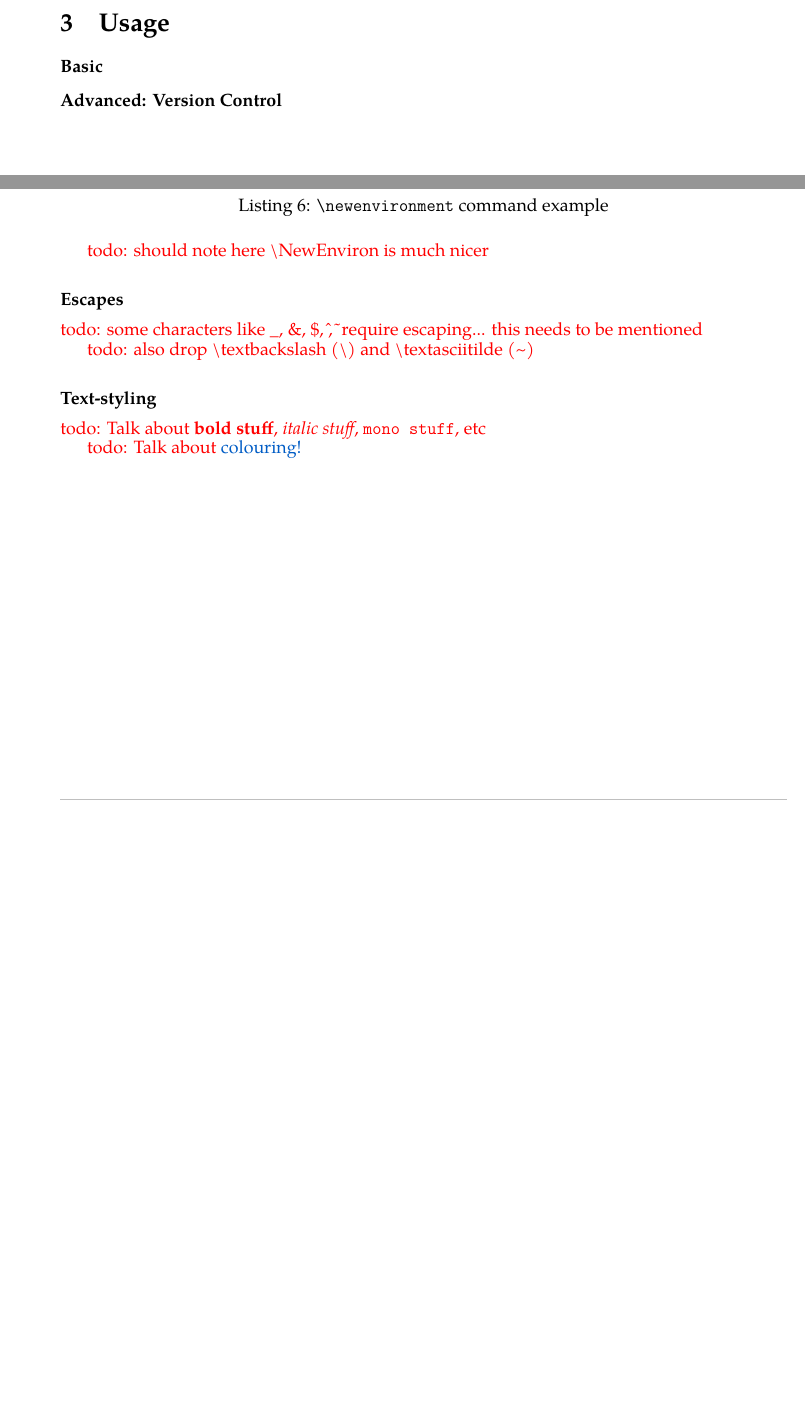
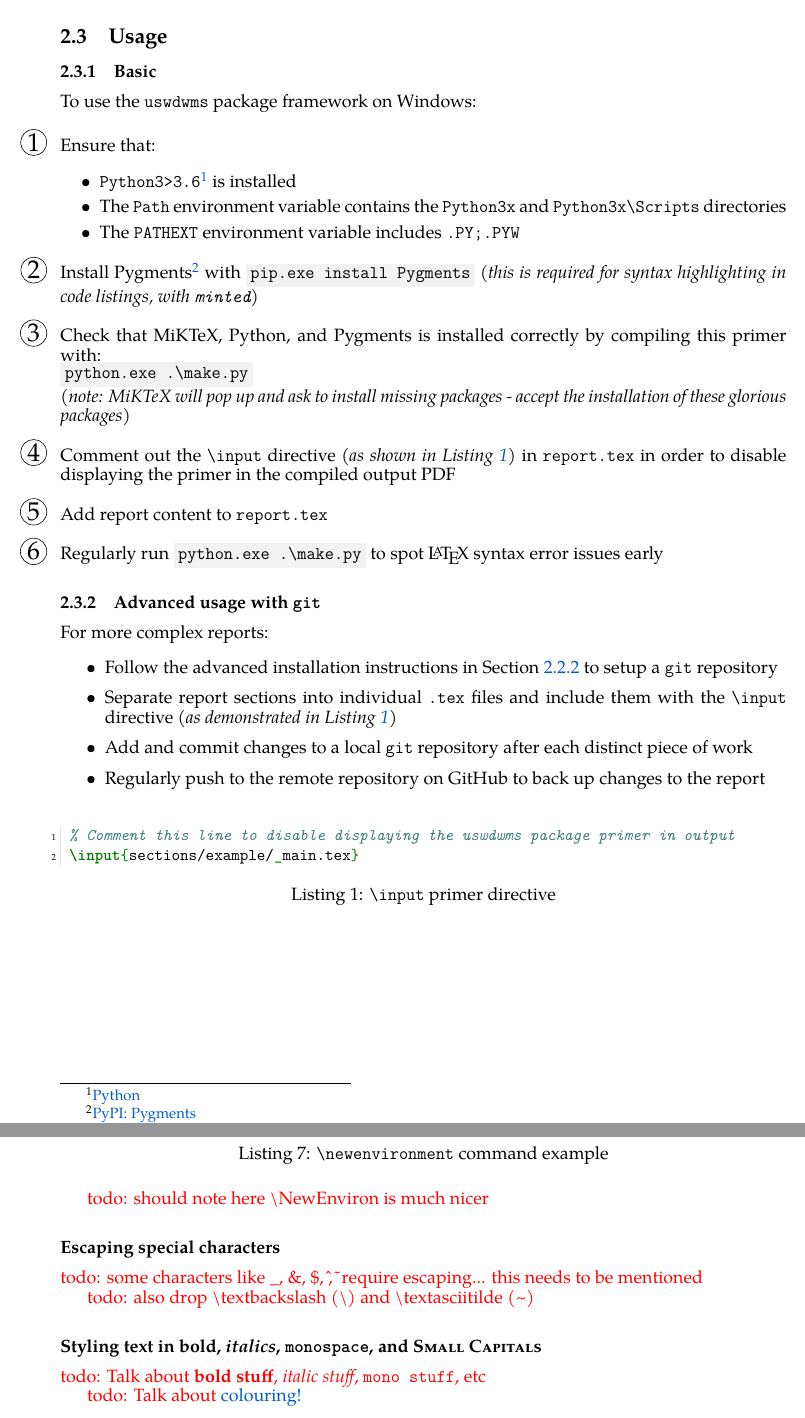
Before and after one commit to david-wm-sanders/latex-package-uswdwms, a LaTeX document (report.tex, which reads sections/example/concepts/basic_syntax.tex, sections/example/installation+usage.tex): two parts of pages 6 and 9 of 27 before the commit and two parts of pages 6 and 9 of 29 after it, joined at a grey line, cut so that both start at the same text, the shorter picture padded with empty space. Compiled offline with XeLaTeX; a missing font is replaced by an installed copy or a similar font.

Commit message:
Add uswdwms package usage content to primer and tweak

```diff
--- a/sections/example/concepts/basic_syntax.tex
+++ b/sections/example/concepts/basic_syntax.tex
@@ -32,11 +32,11 @@
   \label{example:lst:newenvironment}
 \end{listing}
 \todo{should note here \textbackslash NewEnviron is much nicer}
-\subsubsection*{Escapes}
+\subsubsection*{Escaping special characters}
 \todo{some characters like \_, \&, \$, \^, \~\ require escaping... this needs to be mentioned}
 
 \todo{also drop \textbackslash textbackslash (\textbackslash) and \textbackslash textasciitilde (\textasciitilde)}
-\subsubsection*{Text-styling}
+\subsubsection*{Styling text in \textbf{bold}, \textit{italics}, \texttt{monospace}, and \textsc{Small Capitals}}
 \todo{Talk about \textbf{bold stuff}, \textit{italic stuff}, \texttt{mono stuff}, etc}
 
 \todo{Talk about \textcolor{nicer-blue}{colouring!}}
--- a/sections/example/installation+usage.tex
+++ b/sections/example/installation+usage.tex
@@ -12,6 +38,39 @@ To install MiKTeX, download the relevant installer\footnote{\href{https://miktex
 
 \pagebreak
-\section{Usage}
-% \subsection{Using \LaTeX\ and the \uswdwmspkg{} with \texttt{MiKTeX}}
-\subsubsection*{Basic}
-\subsubsection*{Advanced: Version Control}
+\subsection{Usage}
+\subsubsection{Basic}
+To use the \uswdwmspkg{} framework on Windows:
+\begin{methodology0}
+  \item Ensure that:
+    \begin{itemize}
+      \item \texttt{Python3>3.6}\footnote{\href{https://www.python.org/}{Python}} is installed
+      \item The \texttt{Path} environment variable contains the \texttt{Python3x} and \texttt{Python3x\textbackslash Scripts} directories
+      \item The \texttt{PATHEXT} environment variable includes \texttt{.PY;.PYW}
+    \end{itemize}
+  \item Install Pygments\footnote{\href{https://pypi.org/project/Pygments/}{PyPI: Pygments}} with \term{pip.exe install Pygments} \textit{(this is required for syntax highlighting in code listings, with \texttt{minted})}
+  \item Check that MiKTeX, Python, and Pygments is installed correctly by compiling this primer with:\\
+   \term{python.exe .\textbackslash make.py}\\
+   \textit{(note: MiKTeX will pop up and ask to install missing packages - accept the installation of these glorious packages)}
+  \item Comment out the \texttt{\textbackslash input} directive \textit{(as shown in Listing~\ref{example:lst:installation_and_usage:inputprimer})} in \texttt{report.tex} in order to disable displaying the primer in the compiled output PDF
+  \item Add report content to \texttt{report.tex}
+  \item Regularly run \term{python.exe .\textbackslash make.py} to spot \LaTeX\ syntax error issues early
+\end{methodology0}
+
+\subsubsection{Advanced usage with \texttt{git}}
+For more complex reports:
+\begin{itemize}
+  \item Follow the advanced installation instructions in Section~\ref{example:sec:advancedinstallation} to setup a \texttt{git} repository
+  \item Separate report sections into individual \texttt{.tex} files and include them with the \texttt{\textbackslash input} directive \textit{(as demonstrated in Listing~\ref{example:lst:installation_and_usage:inputprimer})}
+  \item Add and commit changes to a local \texttt{git} repository after each distinct piece of work
+  \item Regularly push to the remote repository on GitHub to back up changes to the report
+\end{itemize}
+
+\begin{listing}[H]
+  \captionsetup{skip=\skiplistingcaptionlen}
+  \begin{minted}{tex}
+    % Comment this line to disable displaying the uswdwms package primer in output
+    \input{sections/example/_main.tex}
+  \end{minted}
+  \caption{\texttt{\textbackslash input} primer directive}
+  \label{example:lst:installation_and_usage:inputprimer}
+\end{listing}
```
Also changed, not shown: report.tex (+14 -0 lines), sections/example/_main.tex (+1 -1 lines), sections/example/concepts.tex (+4 -0 lines), sections/example/concepts/colour.tex (added, +1 -0 lines), sections/example/concepts/include_pdf_pages.tex (added, +1 -0 lines), sections/example/intro.tex (+3 -1 lines), sections/example/installation+usage.tex (38 more changed lines).
